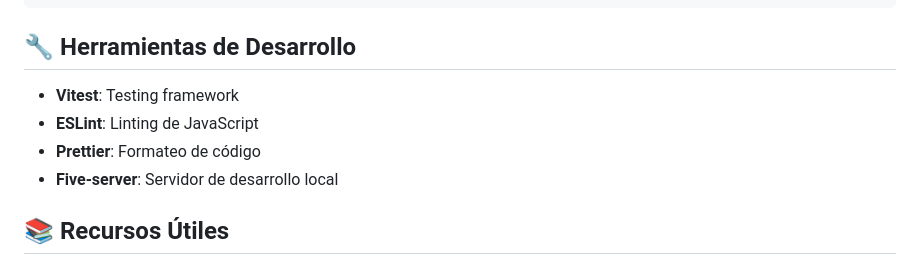
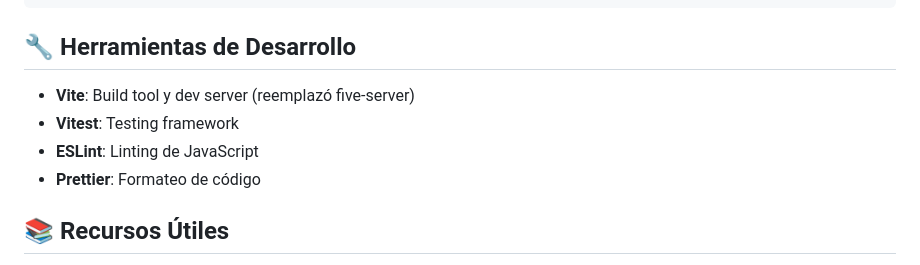
Before and after one commit to santi-trujillo/FiliusSAS, a Markdown page: docs/CONTRIBUTING.md, the part around the change. Rendered like a GitHub page.

```diff
--- a/docs/CONTRIBUTING.md
+++ b/docs/CONTRIBUTING.md
@@ -151,10 +151,10 @@ perf:    Mejora de performance
 
 ## 🔧 Herramientas de Desarrollo
 
+- **Vite**: Build tool y dev server (reemplazó five-server)
 - **Vitest**: Testing framework
 - **ESLint**: Linting de JavaScript
 - **Prettier**: Formateo de código
-- **Five-server**: Servidor de desarrollo local
 
 ## 📚 Recursos Útiles
 
```
Also changed, not shown: PROYECTO-COMPLETADO.md (+1 -2 lines), README.md (+5 -4 lines).
